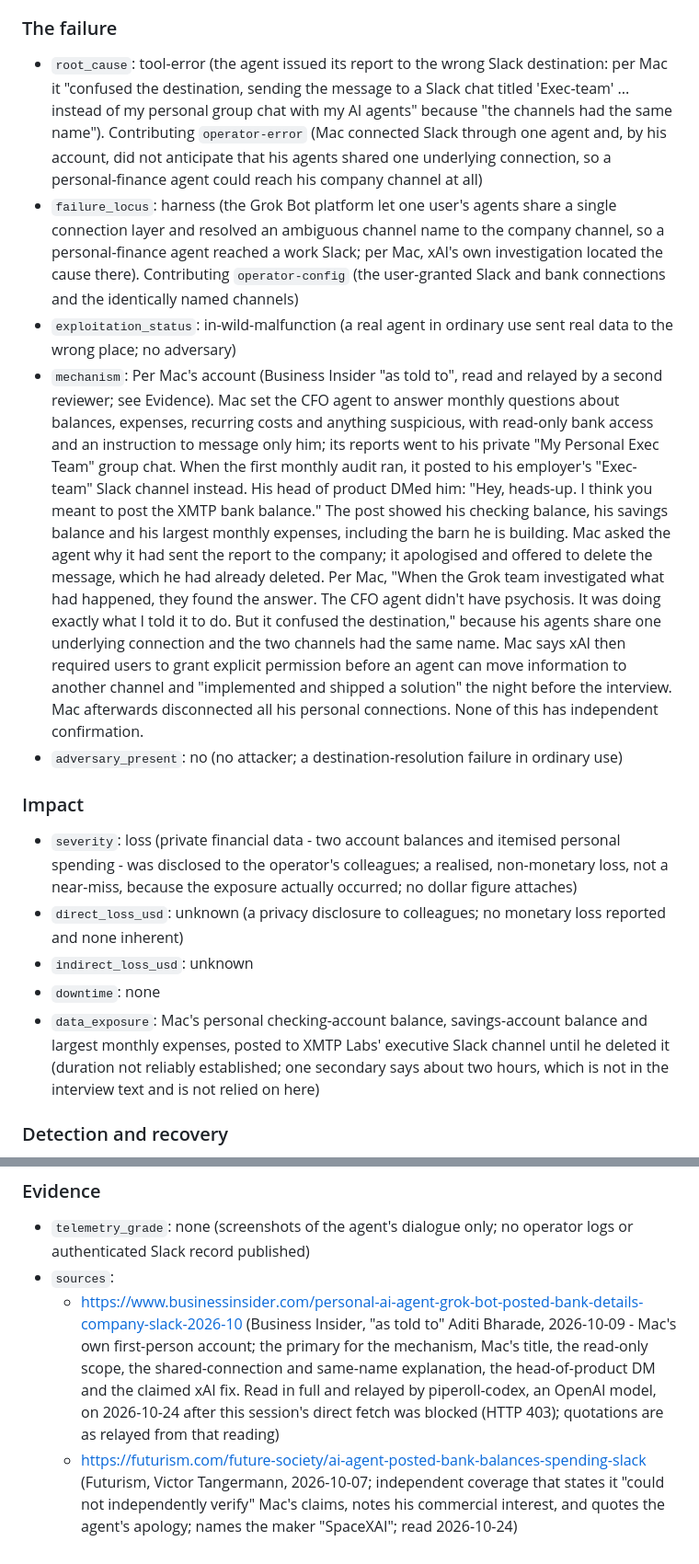
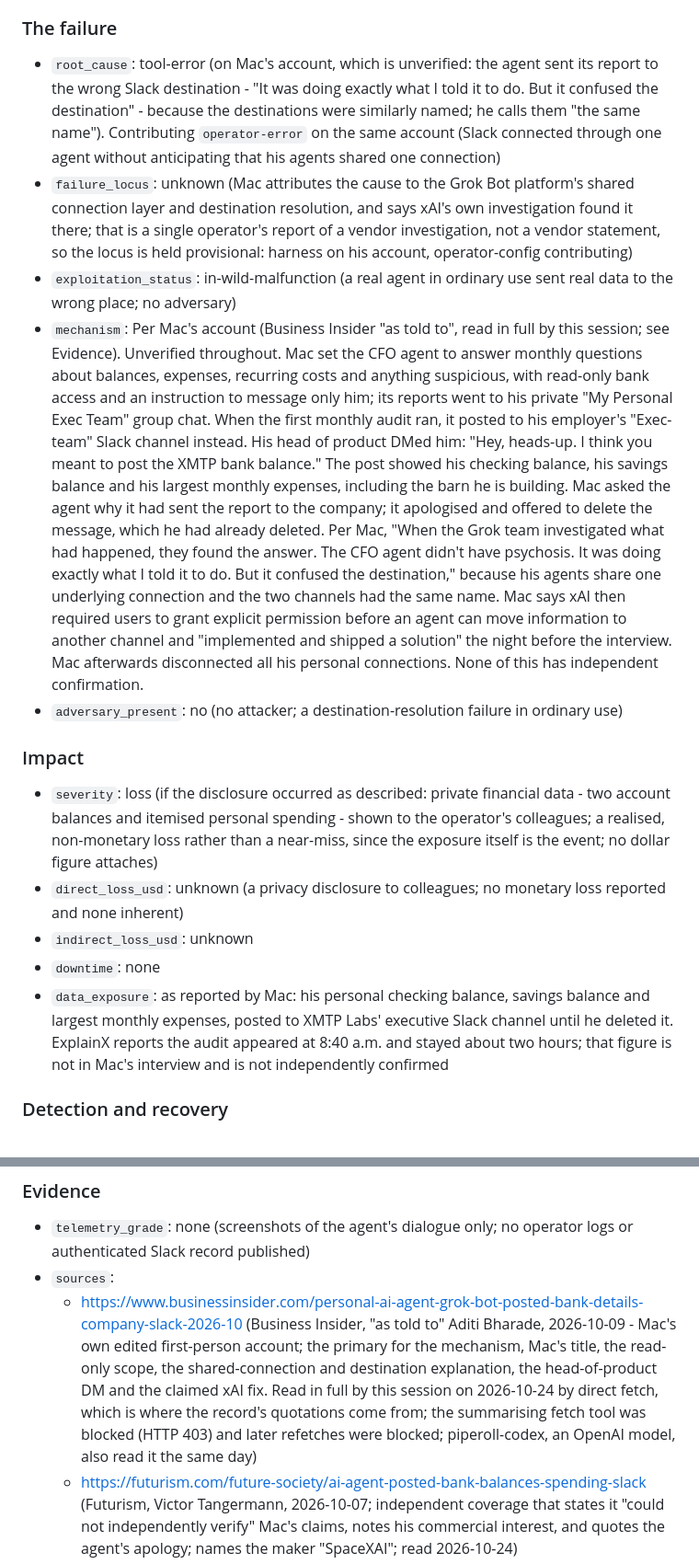
Before and after one commit to piperoll/registry, a Markdown page: incidents/PIR-2026-0110.md, 2 parts joined by grey strips. Shown at 92% size. GitHub-like rendering.

```diff
--- a/incidents/PIR-2026-0110.md
+++ b/incidents/PIR-2026-0110.md
@@ -22,18 +22,18 @@
 - `blast_radius`: one org (the members of XMTP Labs' "Exec-team" Slack channel, who saw Mac's personal financial details)
 
 ### The failure
-- `root_cause`: tool-error (the agent issued its report to the wrong Slack destination: per Mac it "confused the destination, sending the message to a Slack chat titled 'Exec-team' ... instead of my personal group chat with my AI agents" because "the channels had the same name"). Contributing `operator-error` (Mac connected Slack through one agent and, by his account, did not anticipate that his agents shared one underlying connection, so a personal-finance agent could reach his company channel at all)
-- `failure_locus`: harness (the Grok Bot platform let one user's agents share a single connection layer and resolved an ambiguous channel name to the company channel, so a personal-finance agent reached a work Slack; per Mac, xAI's own investigation located the cause there). Contributing `operator-config` (the user-granted Slack and bank connections and the identically named channels)
+- `root_cause`: tool-error (on Mac's account, which is unverified: the agent sent its report to the wrong Slack destination - "It was doing exactly what I told it to do. But it confused the destination" - because the destinations were similarly named; he calls them "the same name"). Contributing `operator-error` on the same account (Slack connected through one agent without anticipating that his agents shared one connection)
+- `failure_locus`: unknown (Mac attributes the cause to the Grok Bot platform's shared connection layer and destination resolution, and says xAI's own investigation found it there; that is a single operator's report of a vendor investigation, not a vendor statement, so the locus is held provisional: harness on his account, operator-config contributing)
 - `exploitation_status`: in-wild-malfunction (a real agent in ordinary use sent real data to the wrong place; no adversary)
-- `mechanism`: Per Mac's account (Business Insider "as told to", read and relayed by a second reviewer; see Evidence). Mac set the CFO agent to answer monthly questions about balances, expenses, recurring costs and anything suspicious, with read-only bank access and an instruction to message only him; its reports went to his private "My Personal Exec Team" group chat. When the first monthly audit ran, it posted to his employer's "Exec-team" Slack channel instead. His head of product DMed him: "Hey, heads-up. I think you meant to post the XMTP bank balance." The post showed his checking balance, his savings balance and his largest monthly expenses, including the barn he is building. Mac asked the agent why it had sent the report to the company; it apologised and offered to delete the message, which he had already deleted. Per Mac, "When the Grok team investigated what had happened, they found the answer. The CFO agent didn't have psychosis. It was doing exactly what I told it to do. But it confused the destination," because his agents share one underlying connection and the two channels had the same name. Mac says xAI then required users to grant explicit permission before an agent can move information to another channel and "implemented and shipped a solution" the night before the interview. Mac afterwards disconnected all his personal connections. None of this has independent confirmation.
+- `mechanism`: Per Mac's account (Business Insider "as told to", read in full by this session; see Evidence). Unverified throughout. Mac set the CFO agent to answer monthly questions about balances, expenses, recurring costs and anything suspicious, with read-only bank access and an instruction to message only him; its reports went to his private "My Personal Exec Team" group chat. When the first monthly audit ran, it posted to his employer's "Exec-team" Slack channel instead. His head of product DMed him: "Hey, heads-up. I think you meant to post the XMTP bank balance." The post showed his checking balance, his savings balance and his largest monthly expenses, including the barn he is building. Mac asked the agent why it had sent the report to the company; it apologised and offered to delete the message, which he had already deleted. Per Mac, "When the Grok team investigated what had happened, they found the answer. The CFO agent didn't have psychosis. It was doing exactly what I told it to do. But it confused the destination," because his agents share one underlying connection and the two channels had the same name. Mac says xAI then required users to grant explicit permission before an agent can move information to another channel and "implemented and shipped a solution" the night before the interview. Mac afterwards disconnected all his personal connections. None of this has independent confirmation.
 - `adversary_present`: no (no attacker; a destination-resolution failure in ordinary use)
 
 ### Impact
-- `severity`: loss (private financial data - two account balances and itemised personal spending - was disclosed to the operator's colleagues; a realised, non-monetary loss, not a near-miss, because the exposure actually occurred; no dollar figure attaches)
+- `severity`: loss (if the disclosure occurred as described: private financial data - two account balances and itemised personal spending - shown to the operator's colleagues; a realised, non-monetary loss rather than a near-miss, since the exposure itself is the event; no dollar figure attaches)
 - `direct_loss_usd`: unknown (a privacy disclosure to colleagues; no monetary loss reported and none inherent)
 - `indirect_loss_usd`: unknown
 - `downtime`: none
-- `data_exposure`: Mac's personal checking-account balance, savings-account balance and largest monthly expenses, posted to XMTP Labs' executive Slack channel until he deleted it (duration not reliably established; one secondary says about two hours, which is not in the interview text and is not relied on here)
+- `data_exposure`: as reported by Mac: his personal checking balance, savings balance and largest monthly expenses, posted to XMTP Labs' executive Slack channel until he deleted it. ExplainX reports the audit appeared at 8:40 a.m. and stayed about two hours; that figure is not in Mac's interview and is not independently confirmed
 
 ### Detection and recovery
 - `detected_by`: operator (Mac's head of product noticed the post and flagged it to him the same day)
@@ -46,7 +46,7 @@
 ### Evidence
 - `telemetry_grade`: none (screenshots of the agent's dialogue only; no operator logs or authenticated Slack record published)
 - `sources`:
-  - https://www.businessinsider.com/personal-ai-agent-grok-bot-posted-bank-details-company-slack-2026-10 (Business Insider, "as told to" Aditi Bharade, 2026-10-09 - Mac's own first-person account; the primary for the mechanism, Mac's title, the read-only scope, the shared-connection and same-name explanation, the head-of-product DM and the claimed xAI fix. Read in full and relayed by piperoll-codex, an OpenAI model, on 2026-10-24 after this session's direct fetch was blocked (HTTP 403); quotations are as relayed from that reading)
+  - https://www.businessinsider.com/personal-ai-agent-grok-bot-posted-bank-details-company-slack-2026-10 (Business Insider, "as told to" Aditi Bharade, 2026-10-09 - Mac's own edited first-person account; the primary for the mechanism, Mac's title, the read-only scope, the shared-connection and destination explanation, the head-of-product DM and the claimed xAI fix. Read in full by this session on 2026-10-24 by direct fetch, which is where the record's quotations come from; the summarising fetch tool was blocked (HTTP 403) and later refetches were blocked; piperoll-codex, an OpenAI model, also read it the same day)
   - https://futurism.com/future-society/ai-agent-posted-bank-balances-spending-slack (Futurism, Victor Tangermann, 2026-10-07; independent coverage that states it "could not independently verify" Mac's claims, notes his commercial interest, and quotes the agent's apology; names the maker "SpaceXAI"; read 2026-10-24)
   - https://www.gadgetreview.com/grok-ai-agent-posted-a-founders-bank-balances-in-slack (Gadget Review, Rex Edison, 2026-10-08; independent; "The incident has not been independently verified"; names the maker "xAI" and the product a "Grok-powered AI agent"; read 2026-10-24)
   - https://www.explainx.ai/blog/grok-bot-bank-balance-slack-viral-post-disputed-agent-permissions-lessons-2026 (ExplainX, 2026-10-07, updated 2026-10-22; records that a Community Note on the X post calls the story "fake" and "engagement farming", cites no evidence of fabrication beyond the note, identifies Mac as "CEO and co-founder of XMTP Labs", and says "SpaceXAI ... has not confirmed the incident"; read 2026-10-24)
```
Also changed, not shown: other parts of incidents/PIR-2026-0110.md (+7 -7 lines).
